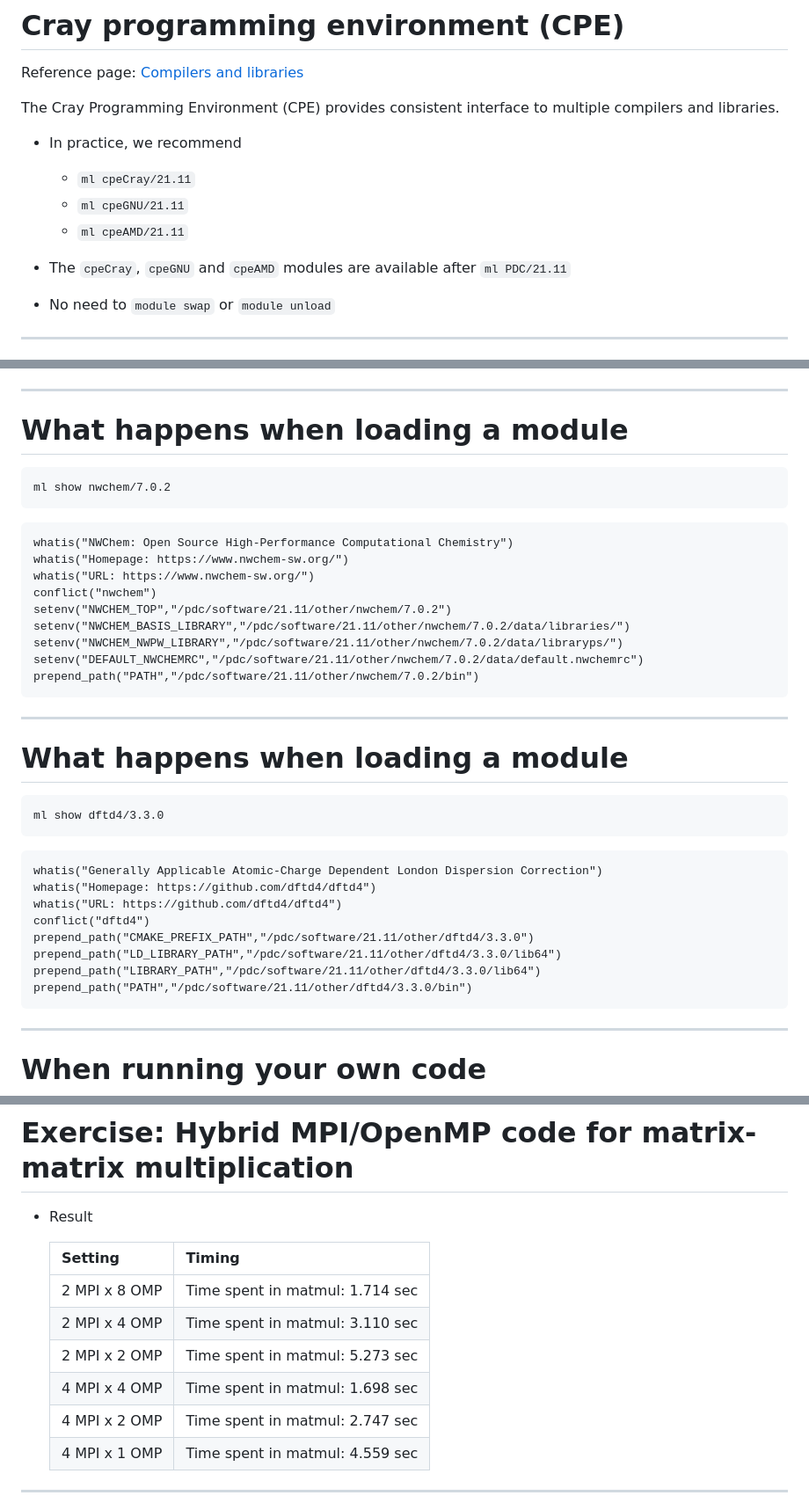
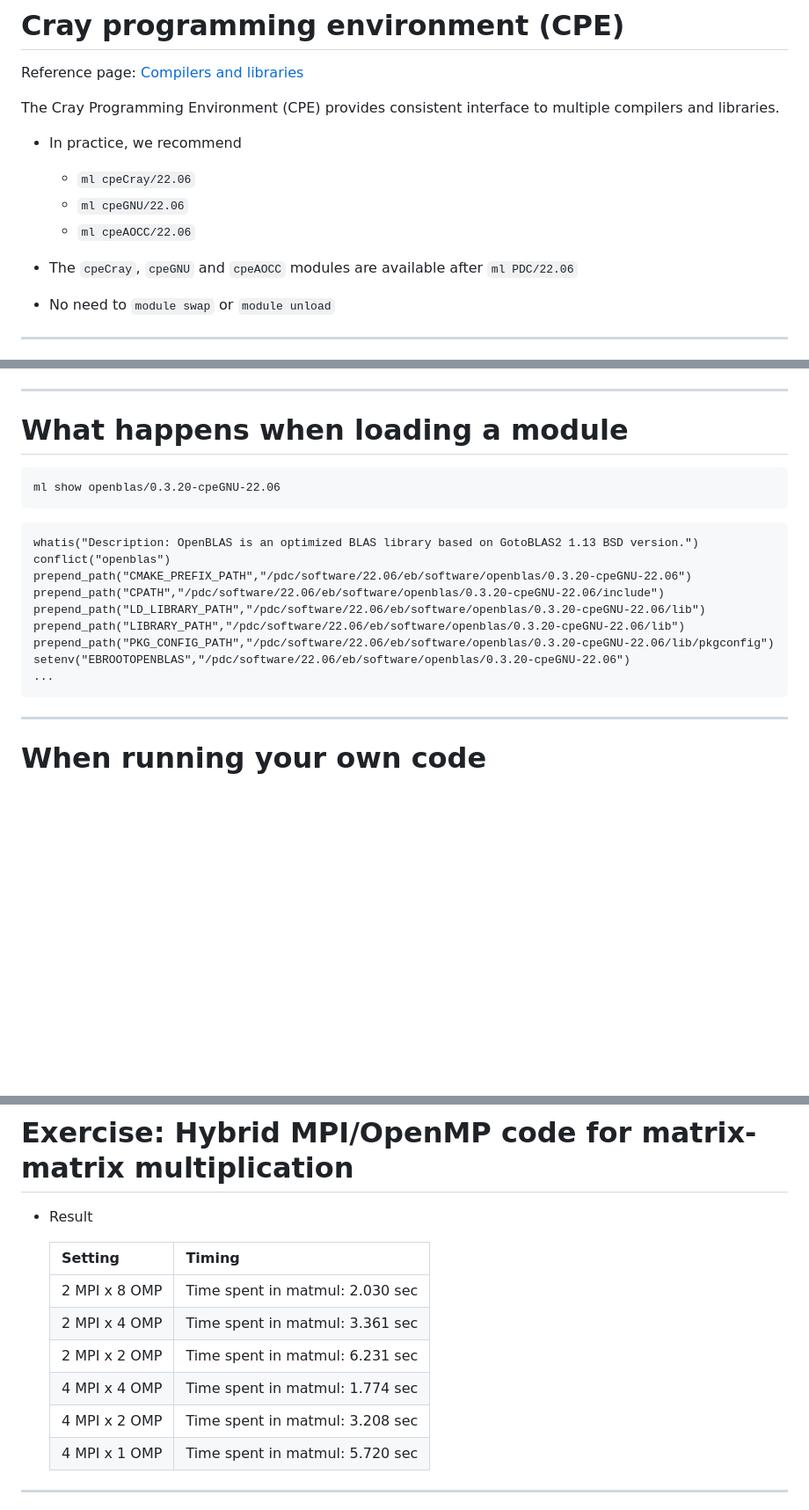
Before and after one commit to PDC-support/pdc-intro, a Markdown page: PITCHME.md, 3 parts joined by grey strips. Shown at 88% size. Rendered like a GitHub page; blank space fills up the shorter version.

````diff
--- a/PITCHME.md
+++ b/PITCHME.md
@@ -906,11 +906,11 @@ Reference page: [Compilers and libraries](https://www.pdc.kth.se/support/documen
 The Cray Programming Environment (CPE) provides consistent interface to multiple compilers and libraries.
 
 * In practice, we recommend
-    - ``ml cpeCray/21.11``
-    - ``ml cpeGNU/21.11``
-    - ``ml cpeAMD/21.11``
-
-* The ``cpeCray``, ``cpeGNU`` and ``cpeAMD`` modules are available after ``ml PDC/21.11``
+    - ``ml cpeCray/22.06``
+    - ``ml cpeGNU/22.06``
+    - ``ml cpeAOCC/22.06``
+
+* The ``cpeCray``, ``cpeGNU`` and ``cpeAOCC`` modules are available after ``ml PDC/22.06``
 
 * No need to ``module swap`` or ``module unload``
 
@@ -1114,38 +1104,19 @@ srun -n 1 ./fftw_test.x
 # What happens when loading a module
 
 ```
-ml show nwchem/7.0.2
-```
-
-```
-whatis("NWChem: Open Source High-Performance Computational Chemistry")
-whatis("Homepage: https://www.nwchem-sw.org/")
-whatis("URL: https://www.nwchem-sw.org/")
-conflict("nwchem")
-setenv("NWCHEM_TOP","/pdc/software/21.11/other/nwchem/7.0.2")
-setenv("NWCHEM_BASIS_LIBRARY","/pdc/software/21.11/other/nwchem/7.0.2/data/libraries/")
-setenv("NWCHEM_NWPW_LIBRARY","/pdc/software/21.11/other/nwchem/7.0.2/data/libraryps/")
-setenv("DEFAULT_NWCHEMRC","/pdc/software/21.11/other/nwchem/7.0.2/data/default.nwchemrc")
-prepend_path("PATH","/pdc/software/21.11/other/nwchem/7.0.2/bin")
-```
-
----
-
-# What happens when loading a module
-
-```
-ml show dftd4/3.3.0
-```
-
-```
-whatis("Generally Applicable Atomic-Charge Dependent London Dispersion Correction")
-whatis("Homepage: https://github.com/dftd4/dftd4")
-whatis("URL: https://github.com/dftd4/dftd4")
-conflict("dftd4")
-prepend_path("CMAKE_PREFIX_PATH","/pdc/software/21.11/other/dftd4/3.3.0")
-prepend_path("LD_LIBRARY_PATH","/pdc/software/21.11/other/dftd4/3.3.0/lib64")
-prepend_path("LIBRARY_PATH","/pdc/software/21.11/other/dftd4/3.3.0/lib64")
-prepend_path("PATH","/pdc/software/21.11/other/dftd4/3.3.0/bin")
+ml show openblas/0.3.20-cpeGNU-22.06
+```
+
+```
+whatis("Description: OpenBLAS is an optimized BLAS library based on GotoBLAS2 1.13 BSD version.")
+conflict("openblas")
+prepend_path("CMAKE_PREFIX_PATH","/pdc/software/22.06/eb/software/openblas/0.3.20-cpeGNU-22.06")
+prepend_path("CPATH","/pdc/software/22.06/eb/software/openblas/0.3.20-cpeGNU-22.06/include")
+prepend_path("LD_LIBRARY_PATH","/pdc/software/22.06/eb/software/openblas/0.3.20-cpeGNU-22.06/lib")
+prepend_path("LIBRARY_PATH","/pdc/software/22.06/eb/software/openblas/0.3.20-cpeGNU-22.06/lib")
+prepend_path("PKG_CONFIG_PATH","/pdc/software/22.06/eb/software/openblas/0.3.20-cpeGNU-22.06/lib/pkgconfig")
+setenv("EBROOTOPENBLAS","/pdc/software/22.06/eb/software/openblas/0.3.20-cpeGNU-22.06")
+...
 ```
 
 ---
@@ -1255,12 +1220,12 @@ prepend_path("PATH","/pdc/software/21.11/other/dftd4/3.3.0/bin")
 
   | Setting | Timing |
   | --- | --- |
-  | 2 MPI x 8 OMP | Time spent in matmul: 1.714 sec|
-  | 2 MPI x 4 OMP | Time spent in matmul: 3.110 sec|
-  | 2 MPI x 2 OMP | Time spent in matmul: 5.273 sec|
-  | 4 MPI x 4 OMP | Time spent in matmul: 1.698 sec|
-  | 4 MPI x 2 OMP | Time spent in matmul: 2.747 sec|
-  | 4 MPI x 1 OMP | Time spent in matmul: 4.559 sec|
+  | 2 MPI x 8 OMP | Time spent in matmul: 2.030 sec|
+  | 2 MPI x 4 OMP | Time spent in matmul: 3.361 sec|
+  | 2 MPI x 2 OMP | Time spent in matmul: 6.231 sec|
+  | 4 MPI x 4 OMP | Time spent in matmul: 1.774 sec|
+  | 4 MPI x 2 OMP | Time spent in matmul: 3.208 sec|
+  | 4 MPI x 1 OMP | Time spent in matmul: 5.720 sec|
 ---
 
 <!-- Section: Job script for efficient utilization of hardware -->
````
Also changed, not shown: other parts of PITCHME.md (+19 -35 lines).
